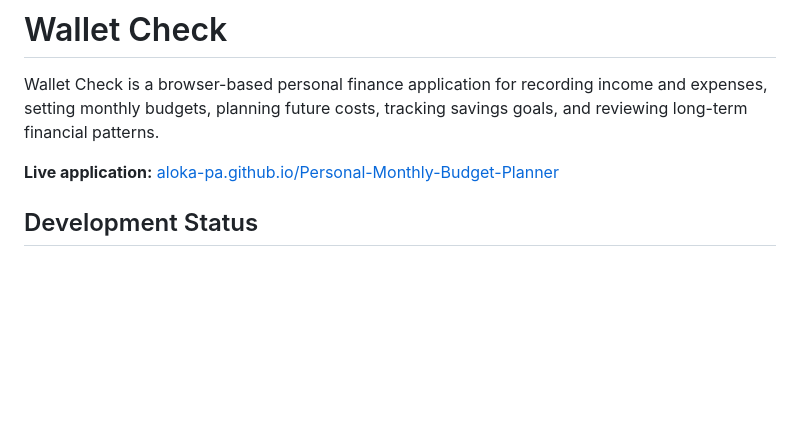
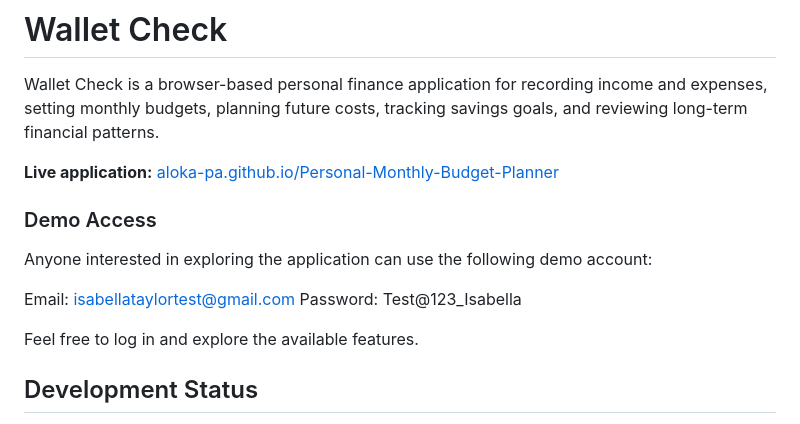
Before and after one commit to aloka-pa/Personal-Monthly-Budget-Planner, a Markdown page: README.md, the part around the change. Rendered like a GitHub page; blank space fills up the shorter version.

Commit message:
Add demo account details to README
Added demo access information for users to explore the application.

```diff
--- a/README.md
+++ b/README.md
@@ -3,6 +3,15 @@
 Wallet Check is a browser-based personal finance application for recording income and expenses, setting monthly budgets, planning future costs, tracking savings goals, and reviewing long-term financial patterns.
 
 **Live application:** [aloka-pa.github.io/Personal-Monthly-Budget-Planner](https://aloka-pa.github.io/Personal-Monthly-Budget-Planner/)
+
+### Demo Access
+
+Anyone interested in exploring the application can use the following demo account:
+
+Email: isabellataylortest@gmail.com
+Password: Test@123_Isabella
+
+Feel free to log in and explore the available features.
 
 ## Development Status
 
```
